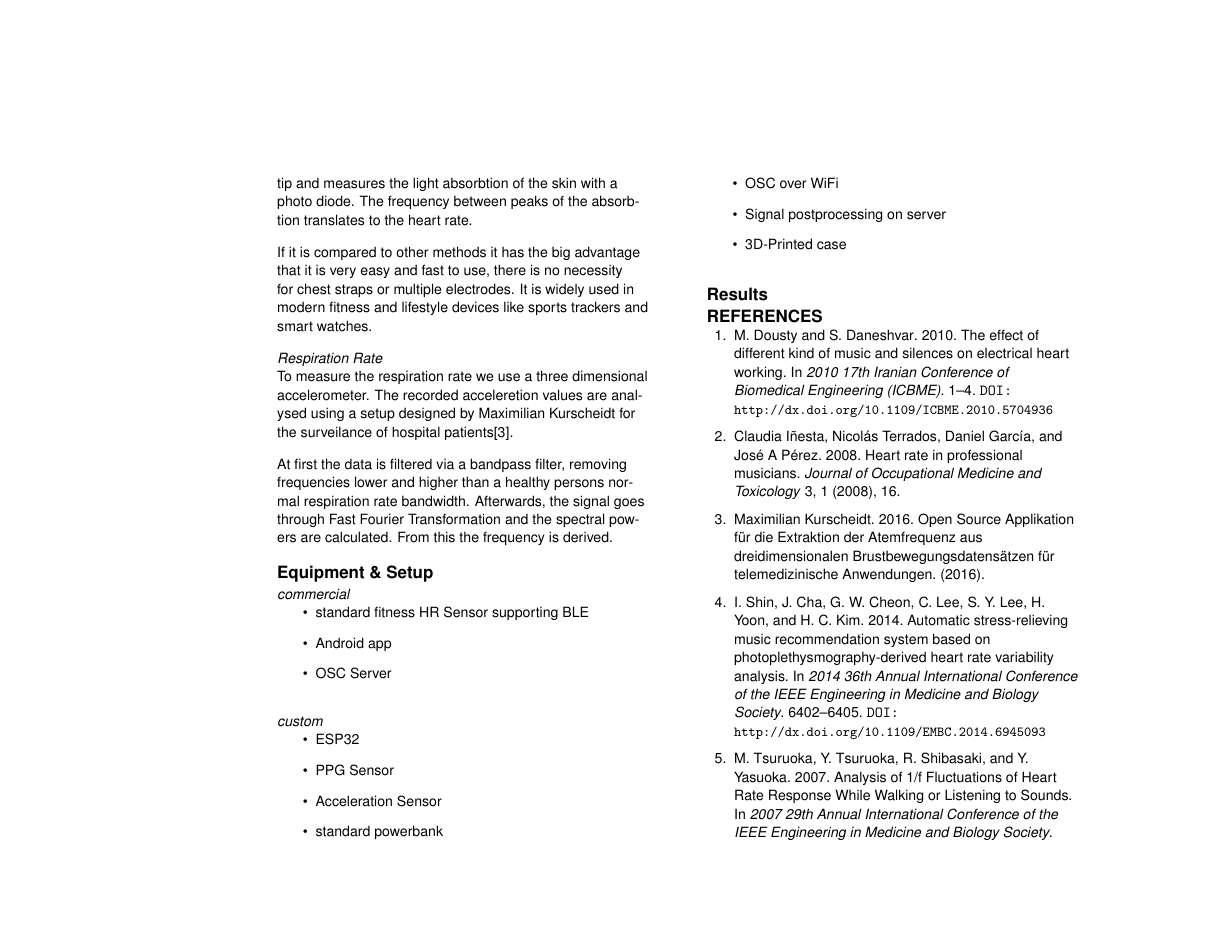
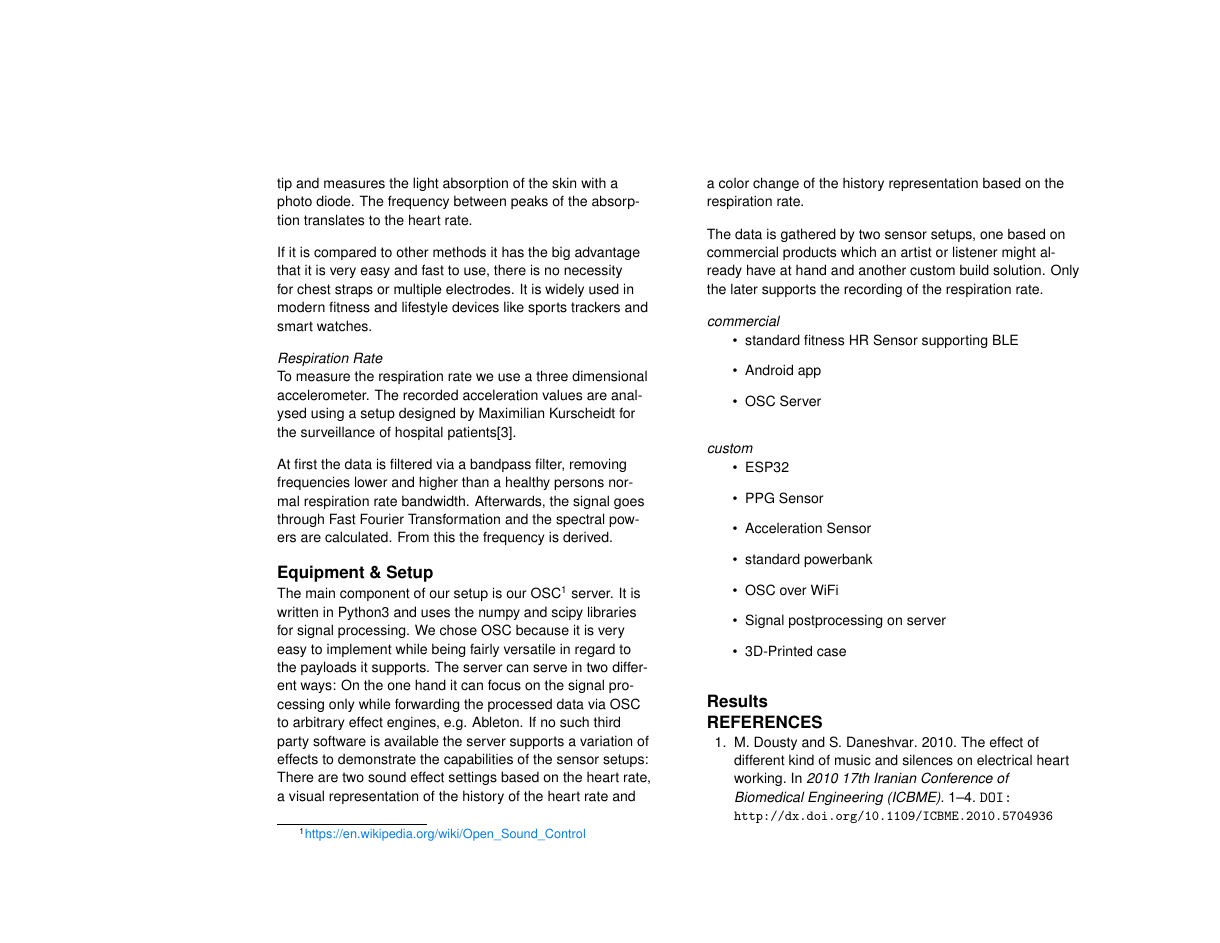
Before and after one commit to ARTrate/report, a LaTeX document (report-artrate.tex): page 2 of 3. Compiled offline with pdfLaTeX.

Commit message:
Started work on Setup
also fixed some typos

```diff
--- a/report-artrate.tex
+++ b/report-artrate.tex
@@ -128,10 +128,11 @@
 \section{Technical Background}
 
 \subsection{Heart Rate}
+
 The heart rate is measured using the ``photopletysmogram'' technology (PPG).
-It uses light emiting diodes to iluminate a part of skin, e.g. on the wrist, upper arm
-or finger tip and measures the light absorbtion of the skin with a photo diode. The frequency
-between peaks of the absorbtion translates to the heart rate.
+It uses light emitting diodes to illuminate a part of skin, e.g. on the wrist, upper arm
+or finger tip and measures the light absorption of the skin with a photo diode. The frequency
+between peaks of the absorption translates to the heart rate. %TODO: Sensorpeople: explain & specify
 
 If it is compared to other methods it has the big advantage that it is very easy and fast
 to use, there is no necessity for chest straps or multiple electrodes. It is widely used
@@ -140,15 +141,29 @@ in modern fitness and lifestyle devices like sports trackers and smart watches.
 \subsection{Respiration Rate}
 
 To measure the respiration rate we use a three dimensional accelerometer. The recorded
-acceleretion values are analysed using a setup designed by Maximilian Kurscheidt for
-the surveilance of hospital patients\cite{kurscheidt2016open}.
+acceleration values are analysed using a setup designed by Maximilian Kurscheidt for
+the surveillance of hospital patients\cite{kurscheidt2016open}.
 
 At first the data is filtered via a bandpass filter, removing frequencies lower and higher
 than a healthy persons normal respiration rate bandwidth. Afterwards, the signal goes through
 Fast Fourier Transformation and the spectral powers are calculated. From this the frequency is
-derived.
+derived. %TODO: ESE-People: explain & specify
 
 \section{Equipment \& Setup}
+
+The main component of our setup is our OSC\footnote{\url{https://en.wikipedia.org/wiki/Open_Sound_Control}}
+server. It is written in Python3 and uses the numpy and scipy libraries for signal processing.
+We chose OSC because it is very easy to implement while being fairly versatile in regard to
+the payloads it supports. The server can serve in two different ways: On the one hand it can
+focus on the signal processing only while forwarding the processed data via OSC to arbitrary
+effect engines, e.g. Ableton. If no such third party software is available the server supports
+a variation of effects to demonstrate the capabilities of the sensor setups: There are two sound
+effect settings based on the heart rate, a visual representation of the history of the heart rate
+and a color change of the history representation based on the respiration rate. %TODO: Tamara: specify
+
+The data is gathered by two sensor setups, one based on commercial products which an artist or
+listener might already have at hand and another custom build solution. Only the later supports
+the recording of the respiration rate.
 
 \subsection{commercial}
 \begin{itemize}
```
Also changed, not shown: report-artrate.tex (2 more changed lines), 1 other file.
